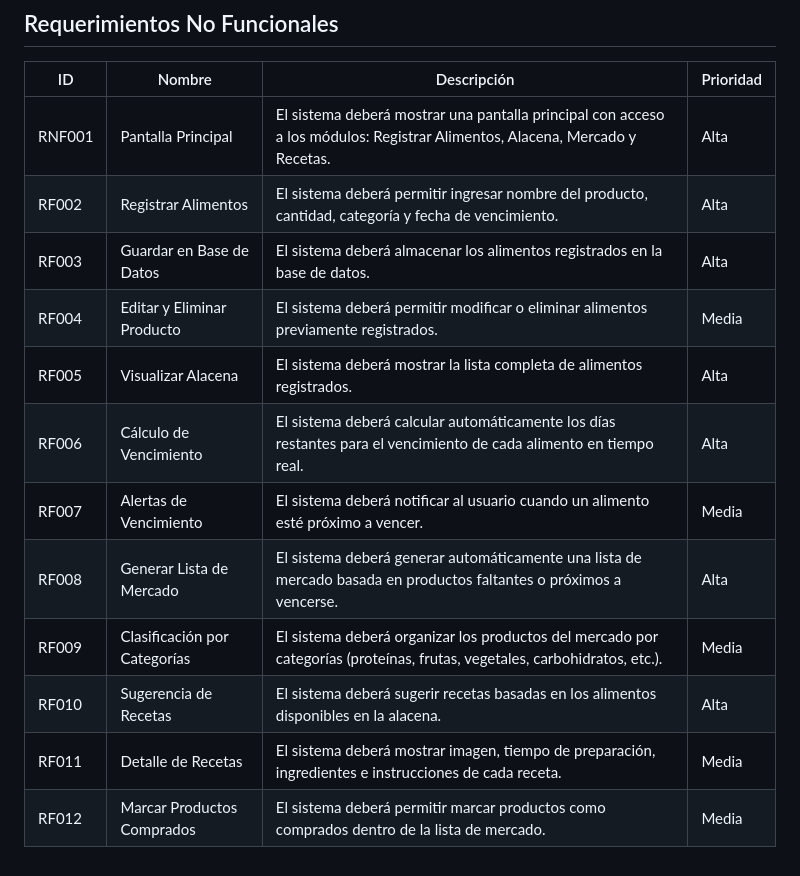
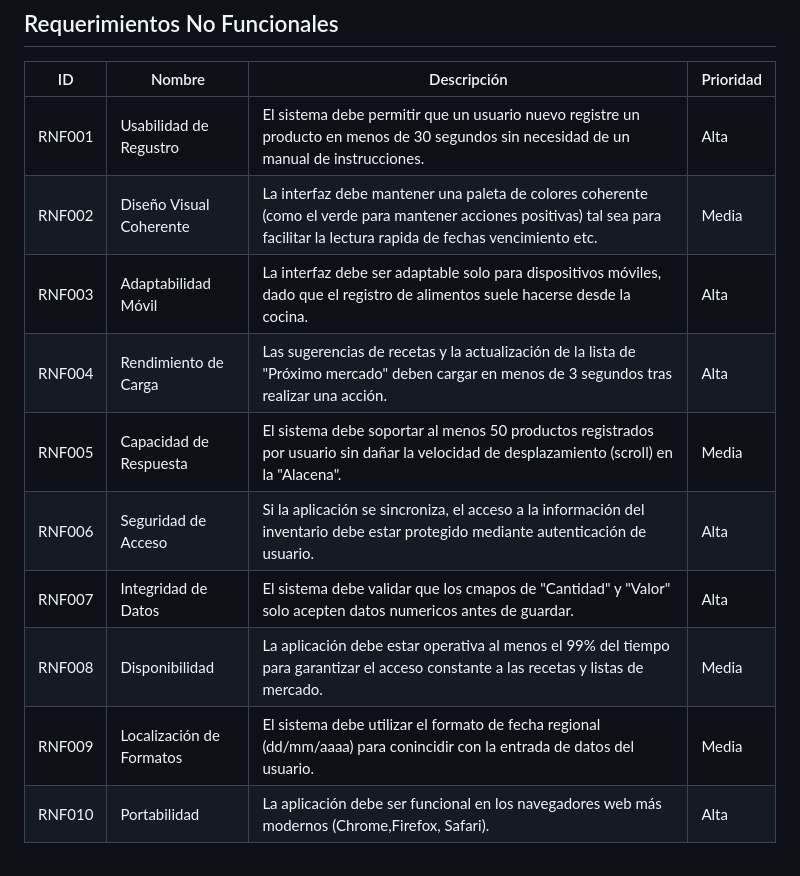
Before and after one commit to hyeaspri/Proyecto-Comida, a Markdown page: README1.md, the part around the change. Drawn GitHub-style.

Commit message:
Update non-functional requirements in README

```diff
--- a/README1.md
+++ b/README1.md
@@ -58,15 +58,13 @@ Sugerimos una aplicaciÓn web que pretende estar enfocada en organizar y planifi
 
 | ID     | Nombre                         | Descripción | Prioridad |
 |--------|--------------------------------|------------|-----------|
-| RNF001  | Pantalla Principal | El sistema deberá mostrar una pantalla principal con acceso a los módulos: Registrar Alimentos, Alacena, Mercado y Recetas. | Alta |
-| RF002  | Registrar Alimentos | El sistema deberá permitir ingresar nombre del producto, cantidad, categoría y fecha de vencimiento. | Alta |
-| RF003  | Guardar en Base de Datos | El sistema deberá almacenar los alimentos registrados en la base de datos. | Alta |
-| RF004  | Editar y Eliminar Producto | El sistema deberá permitir modificar o eliminar alimentos previamente registrados. | Media |
-| RF005  | Visualizar Alacena | El sistema deberá mostrar la lista completa de alimentos registrados. | Alta |
-| RF006  | Cálculo de Vencimiento | El sistema deberá calcular automáticamente los días restantes para el vencimiento de cada alimento en tiempo real. | Alta |
-| RF007  | Alertas de Vencimiento | El sistema deberá notificar al usuario cuando un alimento esté próximo a vencer. | Media |
-| RF008  | Generar Lista de Mercado | El sistema deberá generar automáticamente una lista de mercado basada en productos faltantes o próximos a vencerse. | Alta |
-| RF009  | Clasificación por Categorías | El sistema deberá organizar los productos del mercado por categorías (proteínas, frutas, vegetales, carbohidratos, etc.). | Media |
-| RF010  | Sugerencia de Recetas | El sistema deberá sugerir recetas basadas en los alimentos disponibles en la alacena. | Alta |
-| RF011  | Detalle de Recetas | El sistema deberá mostrar imagen, tiempo de preparación, ingredientes e instrucciones de cada receta. | Media |
-| RF012  | Marcar Productos Comprados | El sistema deberá permitir marcar productos como comprados dentro de la lista de mercado. | Media |
+| RNF001  | Usabilidad de Regustro | El sistema debe permitir que un usuario nuevo registre un producto en menos de 30 segundos sin necesidad de un manual de instrucciones.  | Alta |
+| RNF002  | Diseño Visual Coherente | La interfaz debe mantener una paleta de colores coherente (como el verde para mantener acciones positivas) tal sea para facilitar la lectura rapida de fechas vencimiento etc. | Media |
+| RNF003  | Adaptabilidad Móvil | La interfaz debe ser adaptable solo para dispositivos móviles, dado que el registro de alimentos suele hacerse desde la cocina.  | Alta |
+| RNF004  | Rendimiento de Carga | Las sugerencias de recetas y la actualización de la lista de "Próximo mercado" deben cargar en menos de 3 segundos tras realizar una acción. | Alta |
+| RNF005  | Capacidad de Respuesta |El sistema debe soportar al menos 50 productos registrados por usuario sin dañar la velocidad de desplazamiento (scroll) en la "Alacena". | Media |
+| RNF006  | Seguridad de Acceso | Si la aplicación se sincroniza, el acceso a la información del inventario debe estar protegido mediante autenticación de usuario.  | Alta |
+| RNF007  | Integridad de Datos | El sistema debe validar que los cmapos de "Cantidad" y "Valor" solo acepten datos numericos antes de guardar. | Alta |
+| RNF008  | Disponibilidad | La aplicación debe estar operativa al menos el 99% del tiempo para garantizar el acceso constante a las recetas y listas de mercado. | Media |
+| RNF009  | Localización de Formatos | El sistema debe utilizar el formato de fecha regional (dd/mm/aaaa) para conincidir con la entrada de datos del usuario. | Media |
+| RNF010  | Portabilidad | La aplicación debe ser funcional en los navegadores web más modernos (Chrome,Firefox, Safari). | Alta |
```
